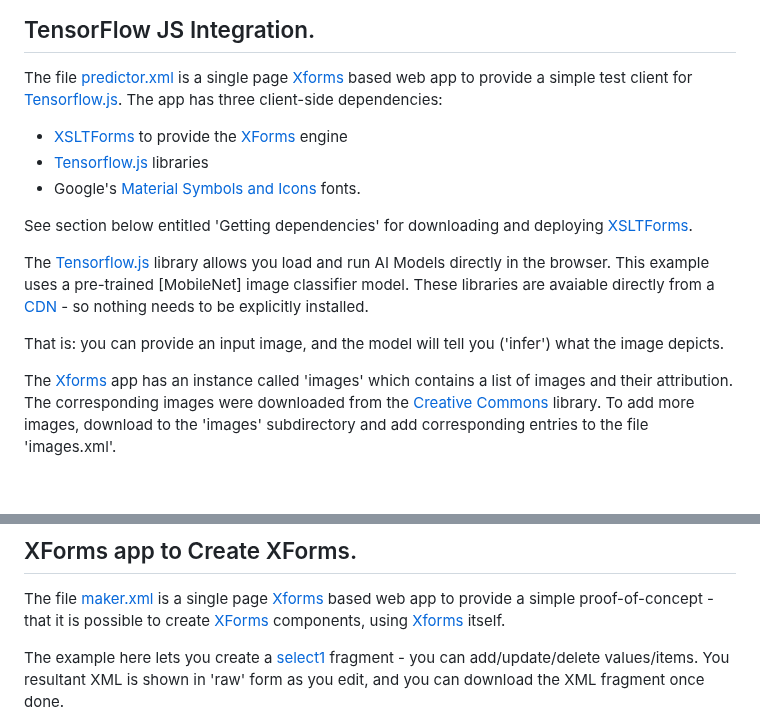
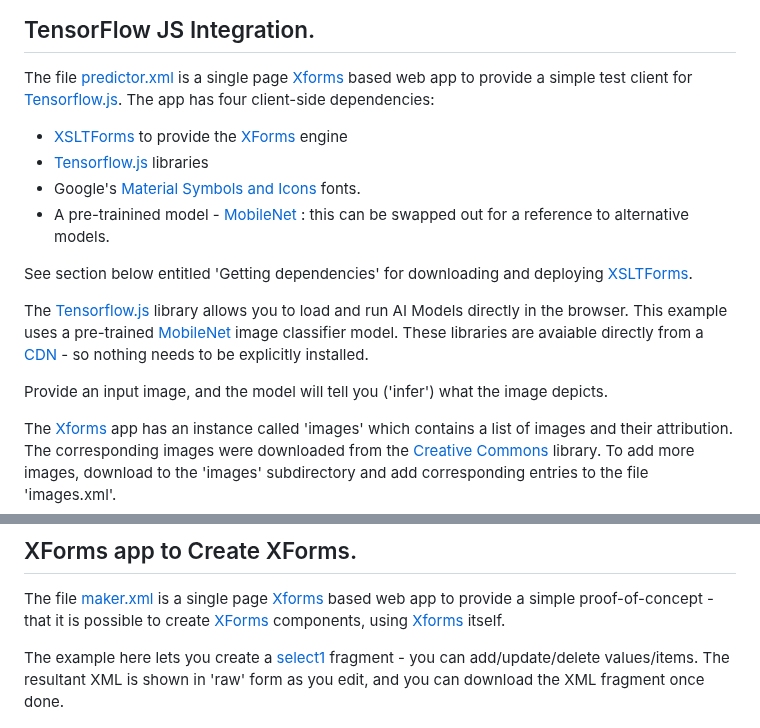
Before and after one commit to midijohnny/xforms-stuff, a Markdown page: README.md, 2 parts joined by grey strips. Rendered like a GitHub page; blank space fills up the shorter version.

Commit message:
Update README.md
Typos etc

```diff
--- a/README.md
+++ b/README.md
@@ -5,19 +5,20 @@ The following are example [Xforms] apps.
 ## TensorFlow JS Integration.
 
 The file [predictor.xml] is a single page [Xforms] based web app to provide a simple test client for [Tensorflow.js].
-The app has three client-side dependencies:
+The app has four client-side dependencies:
 
 - [XSLTForms] to provide the [XForms] engine
 - [Tensorflow.js] libraries
 - Google's [Material Symbols and Icons] fonts.
+- A pre-trainined model - [MobileNet] : this can be swapped out for a reference to alternative models.
 
 See section below entitled 'Getting dependencies' for downloading and deploying [XSLTForms].
 
-The [Tensorflow.js] library allows you load and run AI Models directly in the browser.
+The [Tensorflow.js] library allows you to load and run AI Models directly in the browser.
 This example uses a pre-trained [MobileNet] image classifier model.
 These libraries are avaiable directly from a [CDN] - so nothing needs to be explicitly installed.
 
-That is: you can provide an input image, and the model will tell you ('infer') what the image depicts.
+Provide an input image, and the model will tell you ('infer') what the image depicts.
 
 The [Xforms] app has an instance called 'images' which contains a list of images and their attribution.
 The corresponding images were downloaded from the [Creative Commons] library.
@@ -53,7 +54,7 @@ The file [maker.xml] is a single page [Xforms] based web app to provide a simple
 create [XForms] components, using [Xforms] itself.
 
 The example here lets you create a [select1] fragment - you can add/update/delete values/items.
-You resultant XML is shown in 'raw' form as you edit, and you can download the XML fragment once done.
+The resultant XML is shown in 'raw' form as you edit, and you can download the XML fragment once done.
 
 ![][screenshot_maker]
 
```
Also changed, not shown: other parts of README.md (+1 -0 lines).
